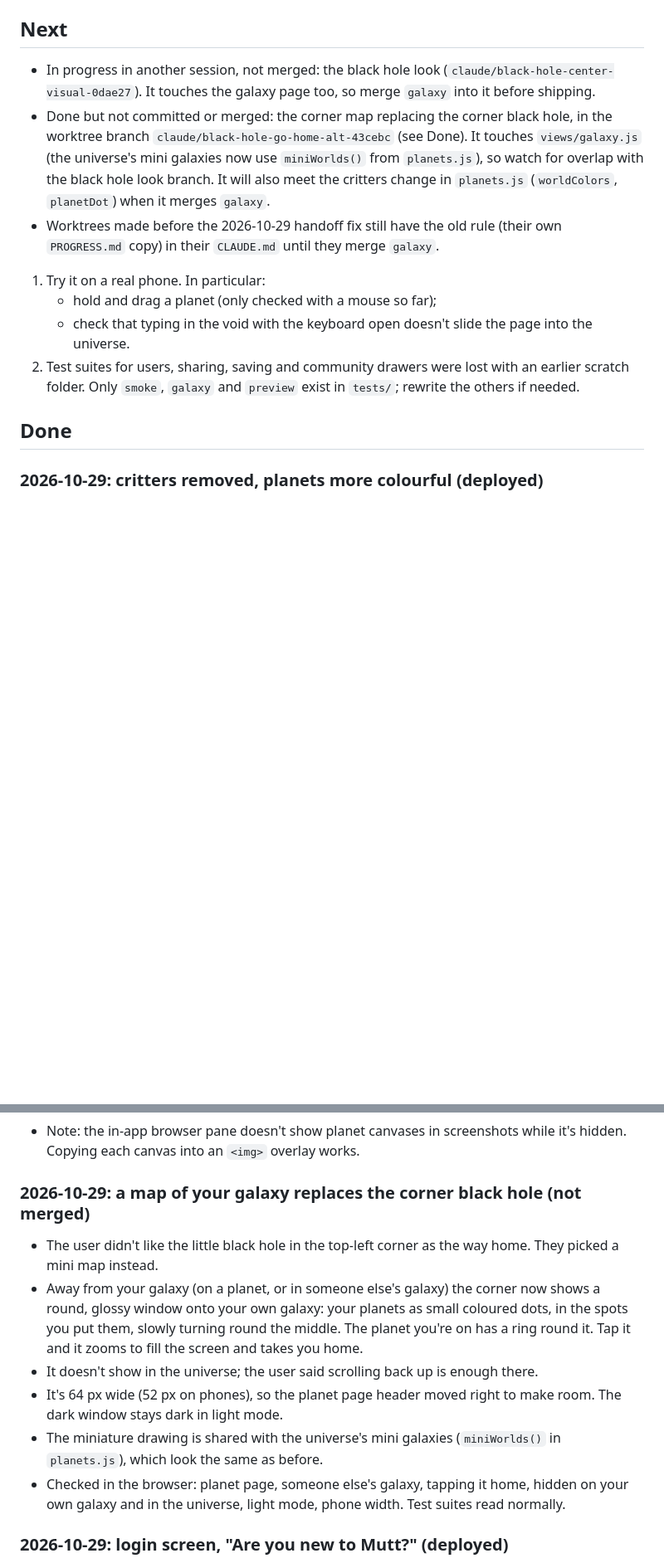
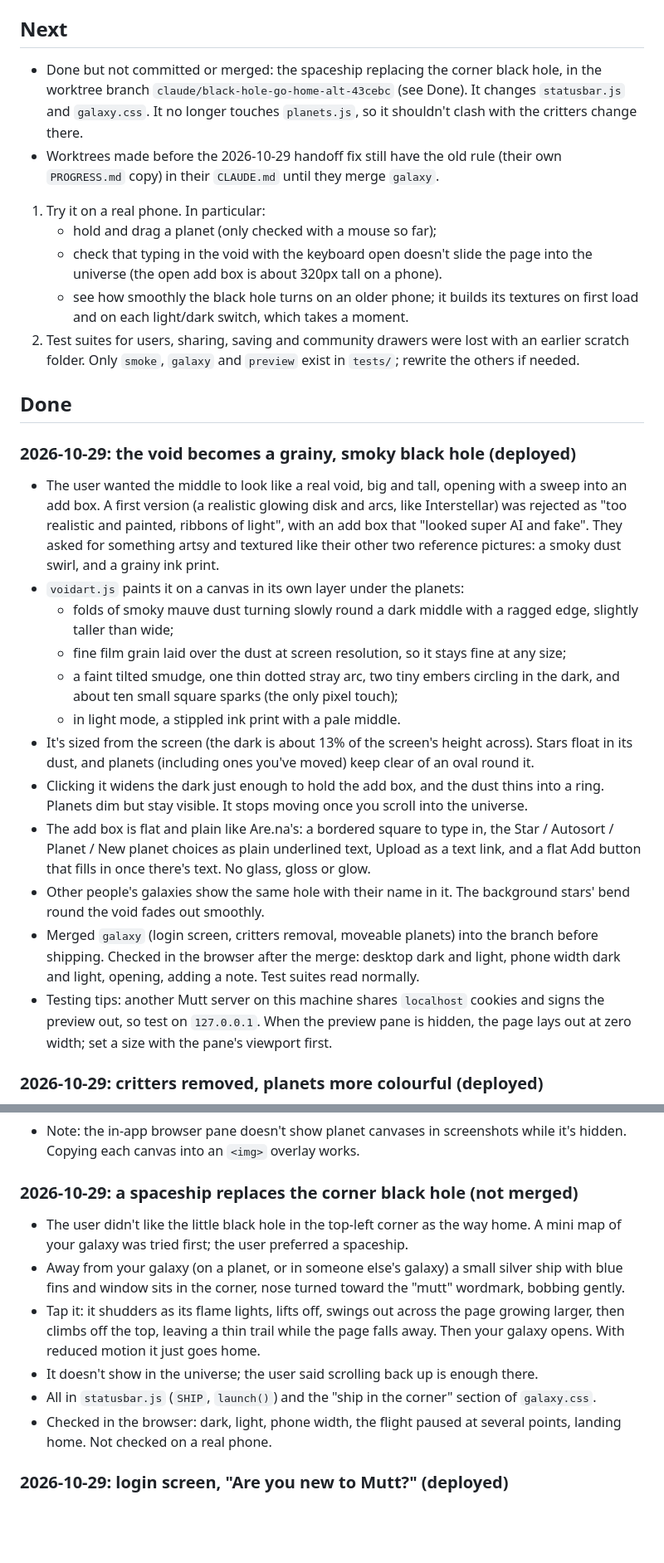
Before and after one commit to txtq/Mutt, a Markdown page: PROGRESS.md, 2 parts joined by grey strips. Shown at 83% size. Drawn GitHub-style; blank space fills up the shorter version.

Commit message:
Update handoff notes: the black hole void is live
Co-Authored-By: Claude Opus 5.5 <noreply@anthropic.com>

```diff
--- a/PROGRESS.md
+++ b/PROGRESS.md
@@ -18,16 +19,30 @@ worktree read and edit this path, not the stale `PROGRESS.md` in their worktree.
 
 ## Next
 
-- In progress in another session, not merged: the black hole look (`claude/black-hole-center-visual-0dae27`). It touches the galaxy page too, so merge `galaxy` into it before shipping.
-- Done but not committed or merged: the corner map replacing the corner black hole, in the worktree branch `claude/black-hole-go-home-alt-43cebc` (see Done). It touches `views/galaxy.js` (the universe's mini galaxies now use `miniWorlds()` from `planets.js`), so watch for overlap with the black hole look branch. It will also meet the critters change in `planets.js` (`worldColors`, `planetDot`) when it merges `galaxy`.
+- Done but not committed or merged: the spaceship replacing the corner black hole, in the worktree branch `claude/black-hole-go-home-alt-43cebc` (see Done). It changes `statusbar.js` and `galaxy.css`. It no longer touches `planets.js`, so it shouldn't clash with the critters change there.
 - Worktrees made before the 2026-10-29 handoff fix still have the old rule (their own `PROGRESS.md` copy) in their `CLAUDE.md` until they merge `galaxy`.
 
 1. Try it on a real phone. In particular:
    - hold and drag a planet (only checked with a mouse so far);
-   - check that typing in the void with the keyboard open doesn't slide the page into the universe.
+   - check that typing in the void with the keyboard open doesn't slide the page into the universe (the open add box is about 320px tall on a phone).
+   - see how smoothly the black hole turns on an older phone; it builds its textures on first load and on each light/dark switch, which takes a moment.
 2. Test suites for users, sharing, saving and community drawers were lost with an earlier scratch folder. Only `smoke`, `galaxy` and `preview` exist in `tests/`; rewrite the others if needed.
 
 ## Done
+
+### 2026-10-29: the void becomes a grainy, smoky black hole (deployed)
+- The user wanted the middle to look like a real void, big and tall, opening with a sweep into an add box. A first version (a realistic glowing disk and arcs, like Interstellar) was rejected as "too realistic and painted, ribbons of light", with an add box that "looked super AI and fake". They asked for something artsy and textured like their other two reference pictures: a smoky dust swirl, and a grainy ink print.
+- `voidart.js` paints it on a canvas in its own layer under the planets:
+  - folds of smoky mauve dust turning slowly round a dark middle with a ragged edge, slightly taller than wide;
+  - fine film grain laid over the dust at screen resolution, so it stays fine at any size;
+  - a faint tilted smudge, one thin dotted stray arc, two tiny embers circling in the dark, and about ten small square sparks (the only pixel touch);
+  - in light mode, a stippled ink print with a pale middle.
+- It's sized from the screen (the dark is about 13% of the screen's height across). Stars float in its dust, and planets (including ones you've moved) keep clear of an oval round it.
+- Clicking it widens the dark just enough to hold the add box, and the dust thins into a ring. Planets dim but stay visible. It stops moving once you scroll into the universe.
+- The add box is flat and plain like Are.na's: a bordered square to type in, the Star / Autosort / Planet / New planet choices as plain underlined text, Upload as a text link, and a flat Add button that fills in once there's text. No glass, gloss or glow.
+- Other people's galaxies show the same hole with their name in it. The background stars' bend round the void fades out smoothly.
+- Merged `galaxy` (login screen, critters removal, moveable planets) into the branch before shipping. Checked in the browser after the merge: desktop dark and light, phone width dark and light, opening, adding a note. Test suites read normally.
+- Testing tips: another Mutt server on this machine shares `localhost` cookies and signs the preview out, so test on `127.0.0.1`. When the preview pane is hidden, the page lays out at zero width; set a size with the pane's viewport first.
 
 ### 2026-10-29: critters removed, planets more colourful (deployed)
 - The user asked to get rid of critters. Gone: the pixel creature by each planet's name, the critter editor, "New critter", and the blinking. `pixel.js` is deleted and `PALETTE` moved to `util.js`. Lists of planets (putting a file on a planet, the viewer) show a small colour dot instead (`planetDot()` in `planets.js`).
@@ -36,13 +51,13 @@ worktree read and edit this path, not the stale `PROGRESS.md` in their worktree.
 - Checked in the browser: desktop dark, phone width in light mode, the colour picker saving, the dots, `?flat=1`, and the merge with the new login screen. Test suites print as before.
 - Note: the in-app browser pane doesn't show planet canvases in screenshots while it's hidden. Copying each canvas into an `<img>` overlay works.
 
-### 2026-10-29: a map of your galaxy replaces the corner black hole (not merged)
-- The user didn't like the little black hole in the top-left corner as the way home. They picked a mini map instead.
-- Away from your galaxy (on a planet, or in someone else's galaxy) the corner now shows a round, glossy window onto your own galaxy: your planets as small coloured dots, in the spots you put them, slowly turning round the middle. The planet you're on has a ring round it. Tap it and it zooms to fill the screen and takes you home.
+### 2026-10-29: a spaceship replaces the corner black hole (not merged)
+- The user didn't like the little black hole in the top-left corner as the way home. A mini map of your galaxy was tried first; the user preferred a spaceship.
+- Away from your galaxy (on a planet, or in someone else's galaxy) a small silver ship with blue fins and window sits in the corner, nose turned toward the "mutt" wordmark, bobbing gently.
+- Tap it: it shudders as its flame lights, lifts off, swings out across the page growing larger, then climbs off the top, leaving a thin trail while the page falls away. Then your galaxy opens. With reduced motion it just goes home.
 - It doesn't show in the universe; the user said scrolling back up is enough there.
-- It's 64 px wide (52 px on phones), so the planet page header moved right to make room. The dark window stays dark in light mode.
-- The miniature drawing is shared with the universe's mini galaxies (`miniWorlds()` in `planets.js`), which look the same as before.
-- Checked in the browser: planet page, someone else's galaxy, tapping it home, hidden on your own galaxy and in the universe, light mode, phone width. Test suites read normally.
+- All in `statusbar.js` (`SHIP`, `launch()`) and the "ship in the corner" section of `galaxy.css`.
+- Checked in the browser: dark, light, phone width, the flight paused at several points, landing home. Not checked on a real phone.
 
 ### 2026-10-29: login screen, "Are you new to Mutt?" (deployed)
 - Login opens on a question, "Are you new to Mutt?", with "Yes, I'm new" (make an account) and "No, log in". Y and N keys work too.
```
Also changed, not shown: other parts of PROGRESS.md (+1 -0 lines).
